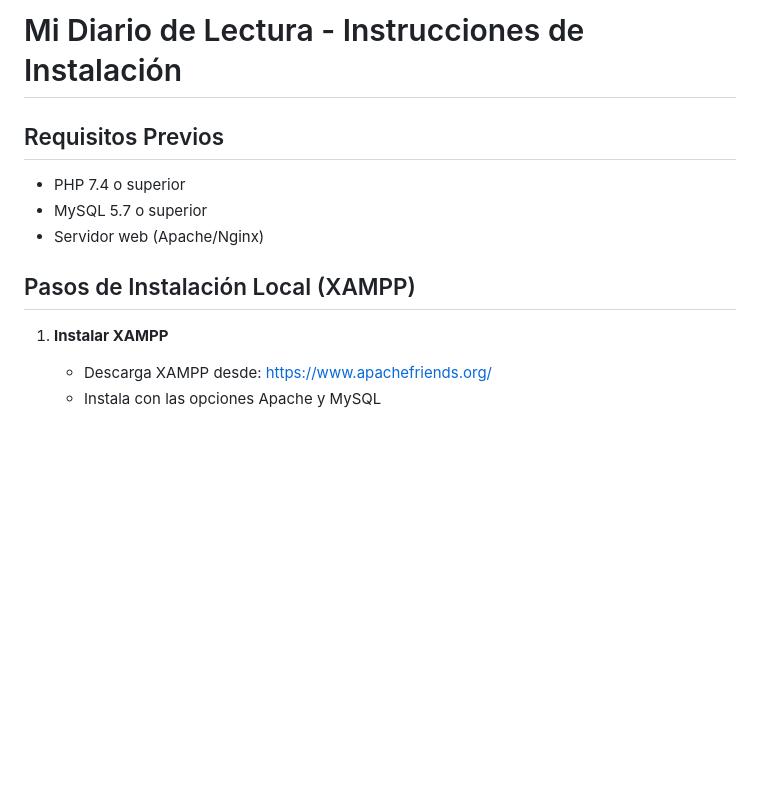
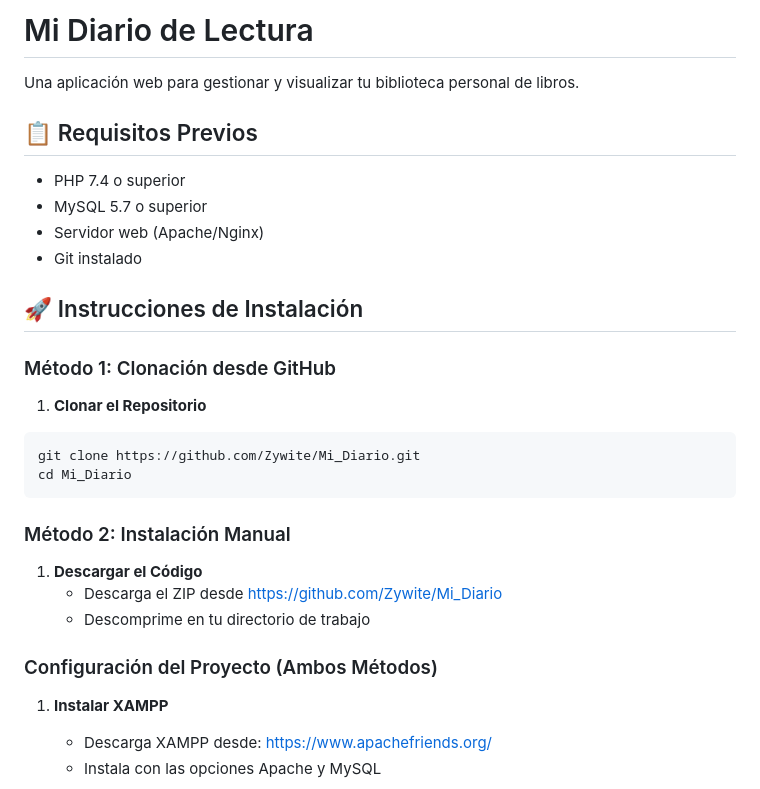
Before and after one commit to Zywite/Mi_Diario, a Markdown page: README.md, the part around the change. Drawn GitHub-style; blank space fills up the shorter version.

Commit message:
docs: mejora las instrucciones de instalación en README.md

````diff
--- a/README.md
+++ b/README.md
@@ -1,11 +1,28 @@
-# Mi Diario de Lectura - Instrucciones de Instalación
+# Mi Diario de Lectura
 
-## Requisitos Previos
+Una aplicación web para gestionar y visualizar tu biblioteca personal de libros.
+
+## 📋 Requisitos Previos
 - PHP 7.4 o superior
 - MySQL 5.7 o superior
 - Servidor web (Apache/Nginx)
+- Git instalado
 
-## Pasos de Instalación Local (XAMPP)
+## 🚀 Instrucciones de Instalación
+
+### Método 1: Clonación desde GitHub
+1. **Clonar el Repositorio**
+```bash
+git clone https://github.com/Zywite/Mi_Diario.git
+cd Mi_Diario
+```
+
+### Método 2: Instalación Manual
+1. **Descargar el Código**
+   - Descarga el ZIP desde https://github.com/Zywite/Mi_Diario
+   - Descomprime en tu directorio de trabajo
+
+### Configuración del Proyecto (Ambos Métodos)
 
 1. **Instalar XAMPP**
    - Descarga XAMPP desde: https://www.apachefriends.org/
````
